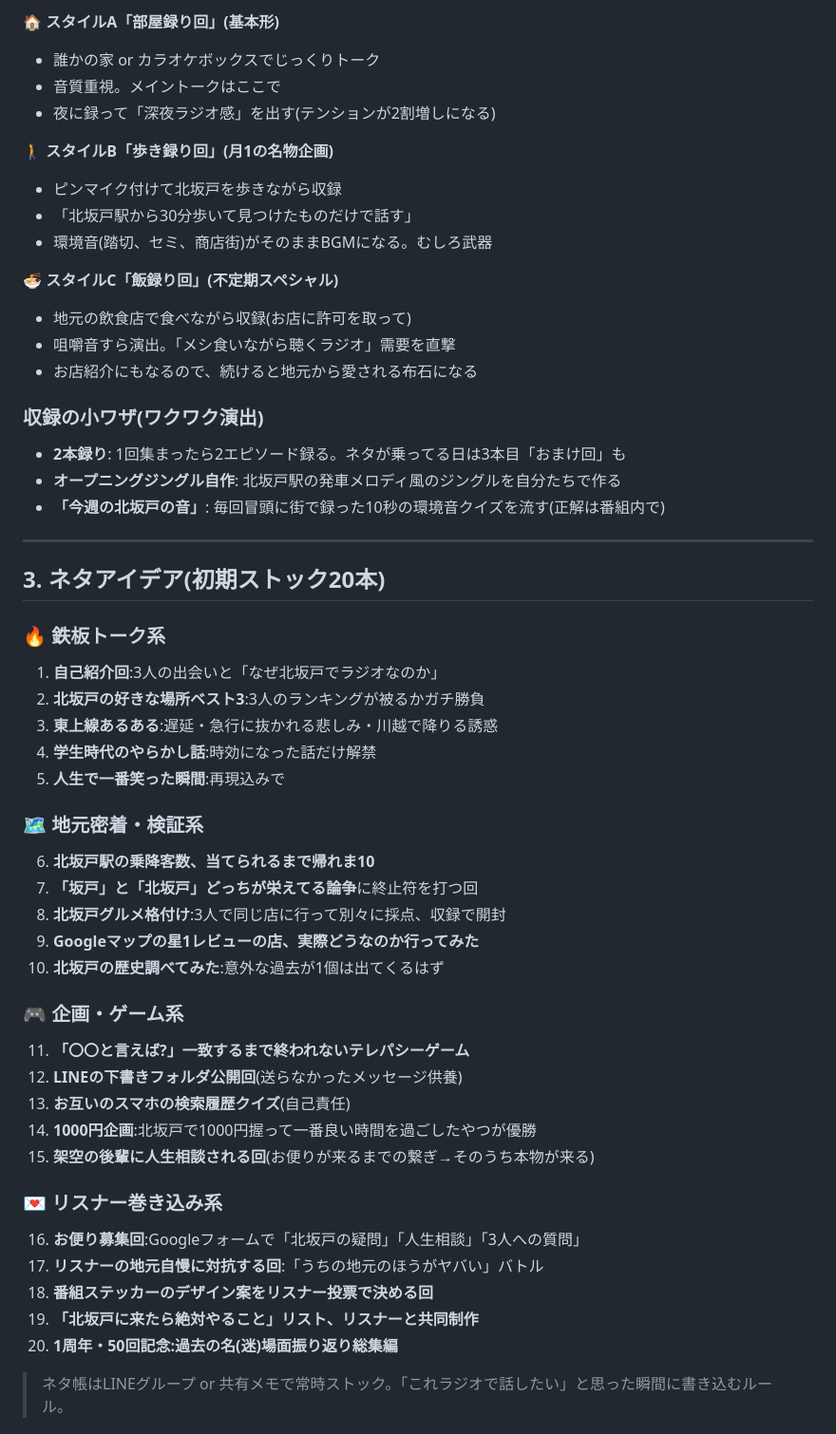
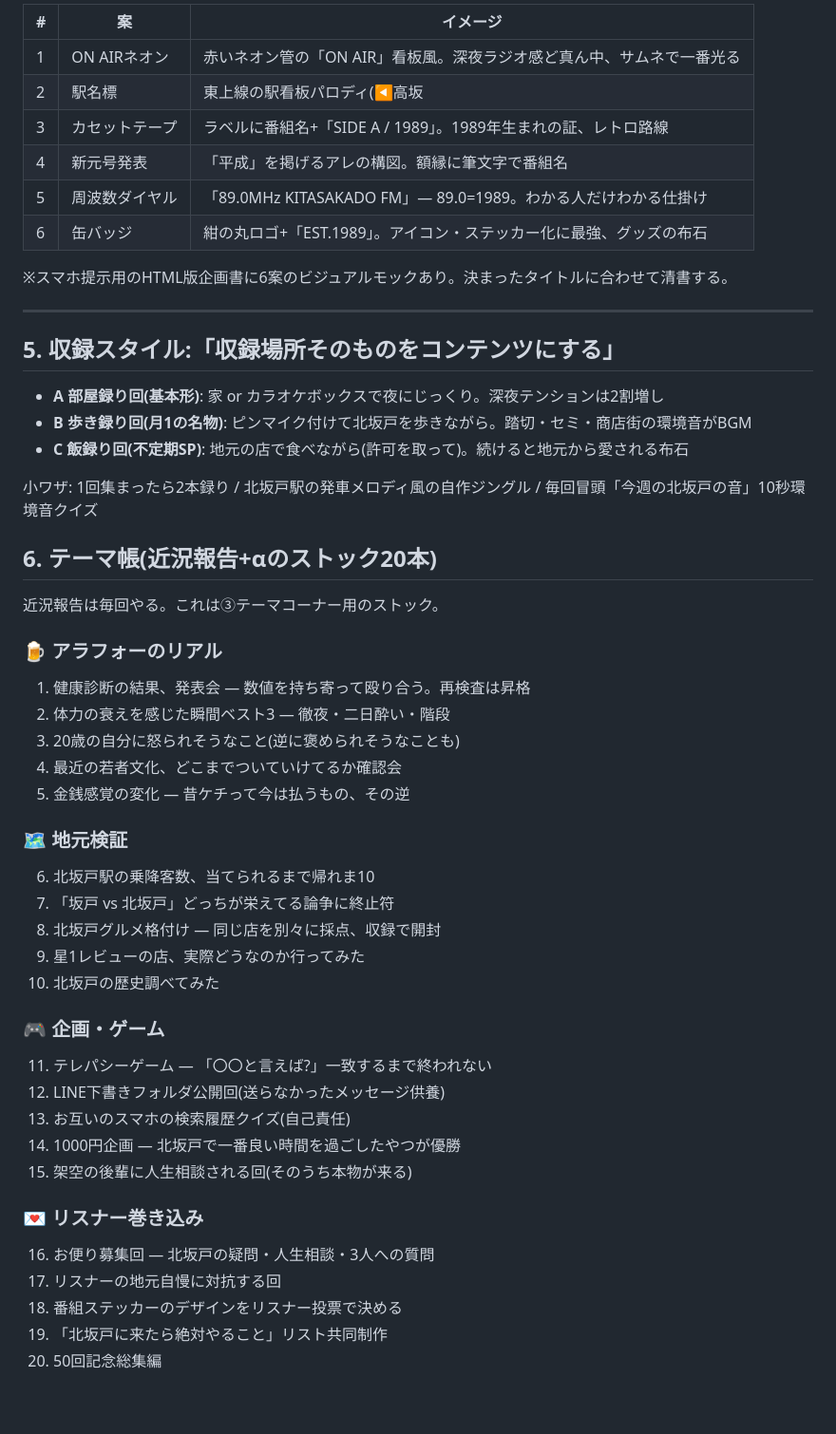
Before and after one commit to Yukitchy/sebaschan-bot, a Markdown page: docs/kitasakado-radio-proposal.md, the part around one of its changes. Shown at 95% size. Drawn GitHub-style; blank space fills up the shorter version.

```diff
--- a/docs/kitasakado-radio-proposal.md
+++ b/docs/kitasakado-radio-proposal.md
@@ -39,54 +68,54 @@
 
-**🏠 スタイルA「部屋録り回」(基本形)**
-- 誰かの家 or カラオケボックスでじっくりトーク
-- 音質重視。メイントークはここで
-- 夜に録って「深夜ラジオ感」を出す(テンションが2割増しになる)
+| # | 案 | イメージ |
+|---|---|---|
+| 1 | ON AIRネオン | 赤いネオン管の「ON AIR」看板風。深夜ラジオ感ど真ん中、サムネで一番光る |
+| 2 | 駅名標 | 東上線の駅看板パロディ(◀高坂|坂戸▶)。地元民が二度見する |
+| 3 | カセットテープ | ラベルに番組名+「SIDE A / 1989」。1989年生まれの証、レトロ路線 |
+| 4 | 新元号発表 | 「平成」を掲げるアレの構図。額縁に筆文字で番組名 |
+| 5 | 周波数ダイヤル | 「89.0MHz KITASAKADO FM」— 89.0=1989。わかる人だけわかる仕掛け |
+| 6 | 缶バッジ | 紺の丸ロゴ+「EST.1989」。アイコン・ステッカー化に最強、グッズの布石 |
 
-**🚶 スタイルB「歩き録り回」(月1の名物企画)**
-- ピンマイク付けて北坂戸を歩きながら収録
-- 「北坂戸駅から30分歩いて見つけたものだけで話す」
-- 環境音(踏切、セミ、商店街)がそのままBGMになる。むしろ武器
-
-**🍜 スタイルC「飯録り回」(不定期スペシャル)**
-- 地元の飲食店で食べながら収録(お店に許可を取って)
-- 咀嚼音すら演出。「メシ食いながら聴くラジオ」需要を直撃
-- お店紹介にもなるので、続けると地元から愛される布石になる
-
-### 収録の小ワザ(ワクワク演出)
-- **2本録り**: 1回集まったら2エピソード録る。ネタが乗ってる日は3本目「おまけ回」も
-- **オープニングジングル自作**: 北坂戸駅の発車メロディ風のジングルを自分たちで作る
-- **「今週の北坂戸の音」**: 毎回冒頭に街で録った10秒の環境音クイズを流す(正解は番組内で)
+※スマホ提示用のHTML版企画書に6案のビジュアルモックあり。決まったタイトルに合わせて清書する。
 
 ---
 
-## 3. ネタアイデア(初期ストック20本)
+## 5. 収録スタイル:「収録場所そのものをコンテンツにする」
 
-### 🔥 鉄板トーク系
-1. **自己紹介回**:3人の出会いと「なぜ北坂戸でラジオなのか」
-2. **北坂戸の好きな場所ベスト3**:3人のランキングが被るかガチ勝負
-3. **東上線あるある**:遅延・急行に抜かれる悲しみ・川越で降りる誘惑
-4. **学生時代のやらかし話**:時効になった話だけ解禁
-5. **人生で一番笑った瞬間**:再現込みで
+- **A 部屋録り回(基本形)**: 家 or カラオケボックスで夜にじっくり。深夜テンションは2割増し
+- **B 歩き録り回(月1の名物)**: ピンマイク付けて北坂戸を歩きながら。踏切・セミ・商店街の環境音がBGM
+- **C 飯録り回(不定期SP)**: 地元の店で食べながら(許可を取って)。続けると地元から愛される布石
 
-### 🗺️ 地元密着・検証系
-6. **北坂戸駅の乗降客数、当てられるまで帰れま10**
-7. **「坂戸」と「北坂戸」どっちが栄えてる論争**に終止符を打つ回
-8. **北坂戸グルメ格付け**:3人で同じ店に行って別々に採点、収録で開封
-9. **Googleマップの星1レビューの店、実際どうなのか行ってみた**
-10. **北坂戸の歴史調べてみた**:意外な過去が1個は出てくるはず
+小ワザ: 1回集まったら2本録り / 北坂戸駅の発車メロディ風の自作ジングル / 毎回冒頭「今週の北坂戸の音」10秒環境音クイズ
 
-### 🎮 企画・ゲーム系
-11. **「〇〇と言えば?」一致するまで終われないテレパシーゲーム**
-12. **LINEの下書きフォルダ公開回**(送らなかったメッセージ供養)
-13. **お互いのスマホの検索履歴クイズ**(自己責任)
-14. **1000円企画**:北坂戸で1000円握って一番良い時間を過ごしたやつが優勝
-15. **架空の後輩に人生相談される回**(お便りが来るまでの繋ぎ→そのうち本物が来る)
+## 6. テーマ帳(近況報告+αのストック20本)
 
-### 💌 リスナー巻き込み系
-16. **お便り募集回**:Googleフォームで「北坂戸の疑問」「人生相談」「3人への質問」
-17. **リスナーの地元自慢に対抗する回**:「うちの地元のほうがヤバい」バトル
-18. **番組ステッカーのデザイン案をリスナー投票で決める回**
-19. **「北坂戸に来たら絶対やること」リスト、リスナーと共同制作**
-20. **1周年・50回記念:過去の名(迷)場面振り返り総集編**
+近況報告は毎回やる。これは③テーマコーナー用のストック。
 
-> ネタ帳はLINEグループ or 共有メモで常時ストック。「これラジオで話したい」と思った瞬間に書き込むルール。
+### 🍺 アラフォーのリアル
+1. 健康診断の結果、発表会 — 数値を持ち寄って殴り合う。再検査は昇格
+2. 体力の衰えを感じた瞬間ベスト3 — 徹夜・二日酔い・階段
+3. 20歳の自分に怒られそうなこと(逆に褒められそうなことも)
+4. 最近の若者文化、どこまでついていけてるか確認会
+5. 金銭感覚の変化 — 昔ケチって今は払うもの、その逆
+
+### 🗺️ 地元検証
+6. 北坂戸駅の乗降客数、当てられるまで帰れま10
+7. 「坂戸 vs 北坂戸」どっちが栄えてる論争に終止符
+8. 北坂戸グルメ格付け — 同じ店を別々に採点、収録で開封
+9. 星1レビューの店、実際どうなのか行ってみた
+10. 北坂戸の歴史調べてみた
+
+### 🎮 企画・ゲーム
+11. テレパシーゲーム — 「〇〇と言えば?」一致するまで終われない
+12. LINE下書きフォルダ公開回(送らなかったメッセージ供養)
+13. お互いのスマホの検索履歴クイズ(自己責任)
+14. 1000円企画 — 北坂戸で一番良い時間を過ごしたやつが優勝
+15. 架空の後輩に人生相談される回(そのうち本物が来る)
+
+### 💌 リスナー巻き込み
+16. お便り募集回 — 北坂戸の疑問・人生相談・3人への質問
+17. リスナーの地元自慢に対抗する回
+18. 番組ステッカーのデザインをリスナー投票で決める
+19. 「北坂戸に来たら絶対やること」リスト共同制作
+20. 50回記念総集編
+
```
Also changed, not shown: other parts of docs/kitasakado-radio-proposal.md (+64 -66 lines).
